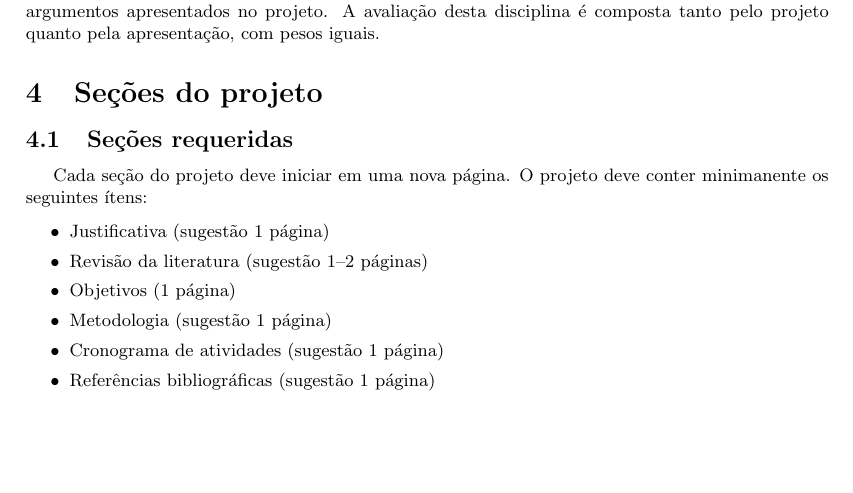
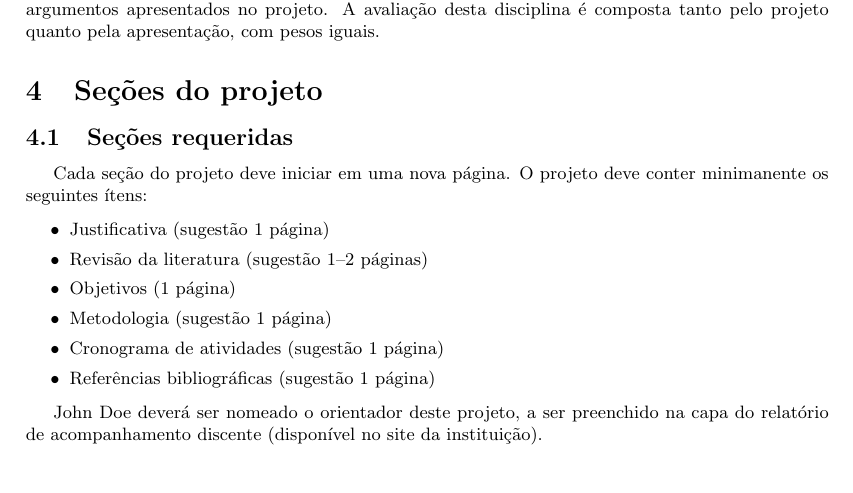
Before and after one commit to philsf/Metodologia_Cientifica, a LaTeX document (Trabalhos/MC-Avaliacao_parcial.tex): part of page 3 of 4, cut so that both start at the same text. Compiled offline with pdfLaTeX.

Commit message:
* Trabalhos/MC-Avaliacao_parcial.tex: O preço de John Doe

```diff
--- a/Trabalhos/MC-Avaliacao_parcial.tex
+++ b/Trabalhos/MC-Avaliacao_parcial.tex
@@ -223,6 +223,10 @@ conter minimanente os seguintes ítens:
 \item Referências bibliográficas (sugestão 1 página)
 \end{itemize}
 
+John Doe deverá ser nomeado o orientador deste projeto, a ser
+preenchido na capa do relatório de acompanhamento discente (disponível
+no site da instituição).
+
 \subsection{Cronograma}
 
 O projeto deve incluir um cronograma, descrevendo metas para um plano
```
